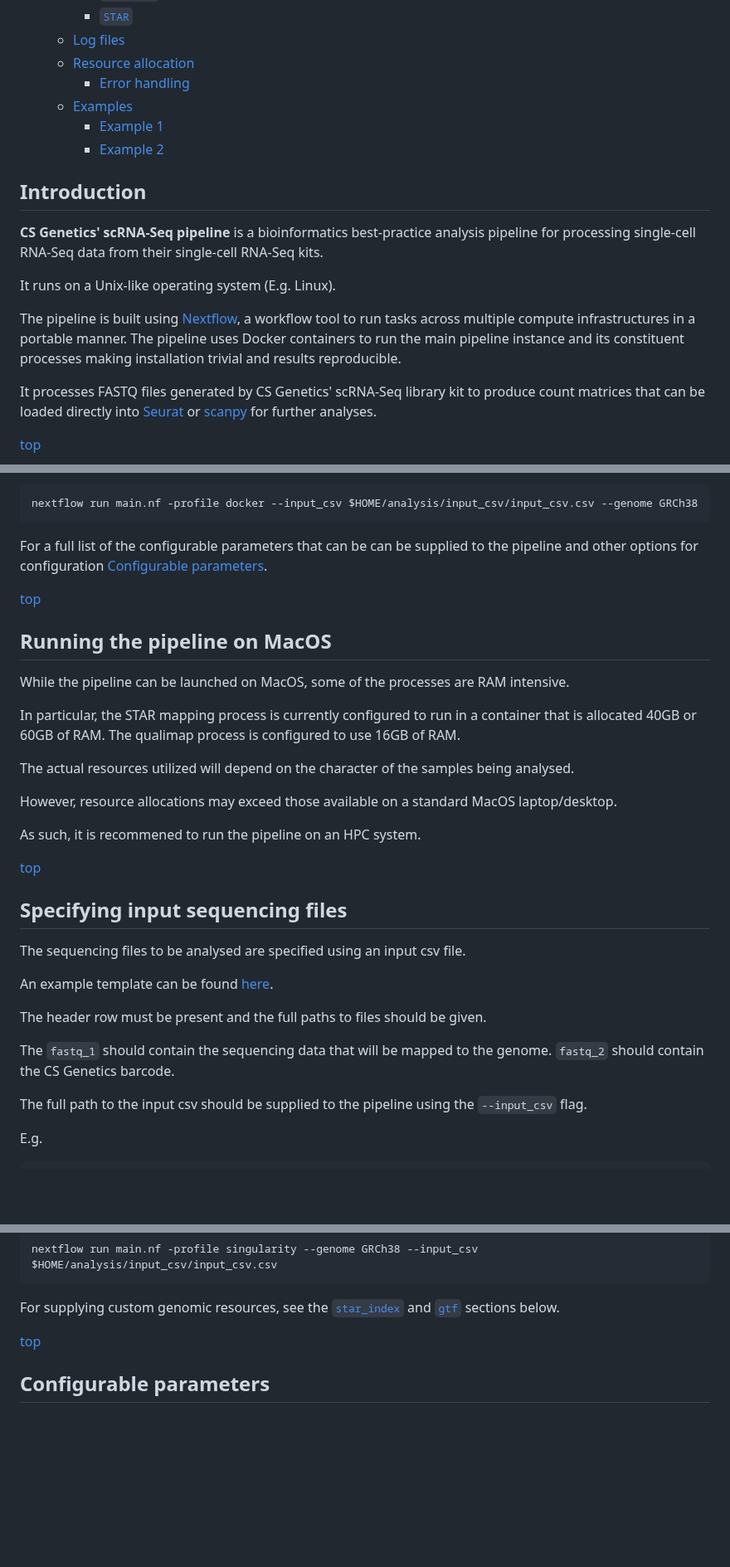
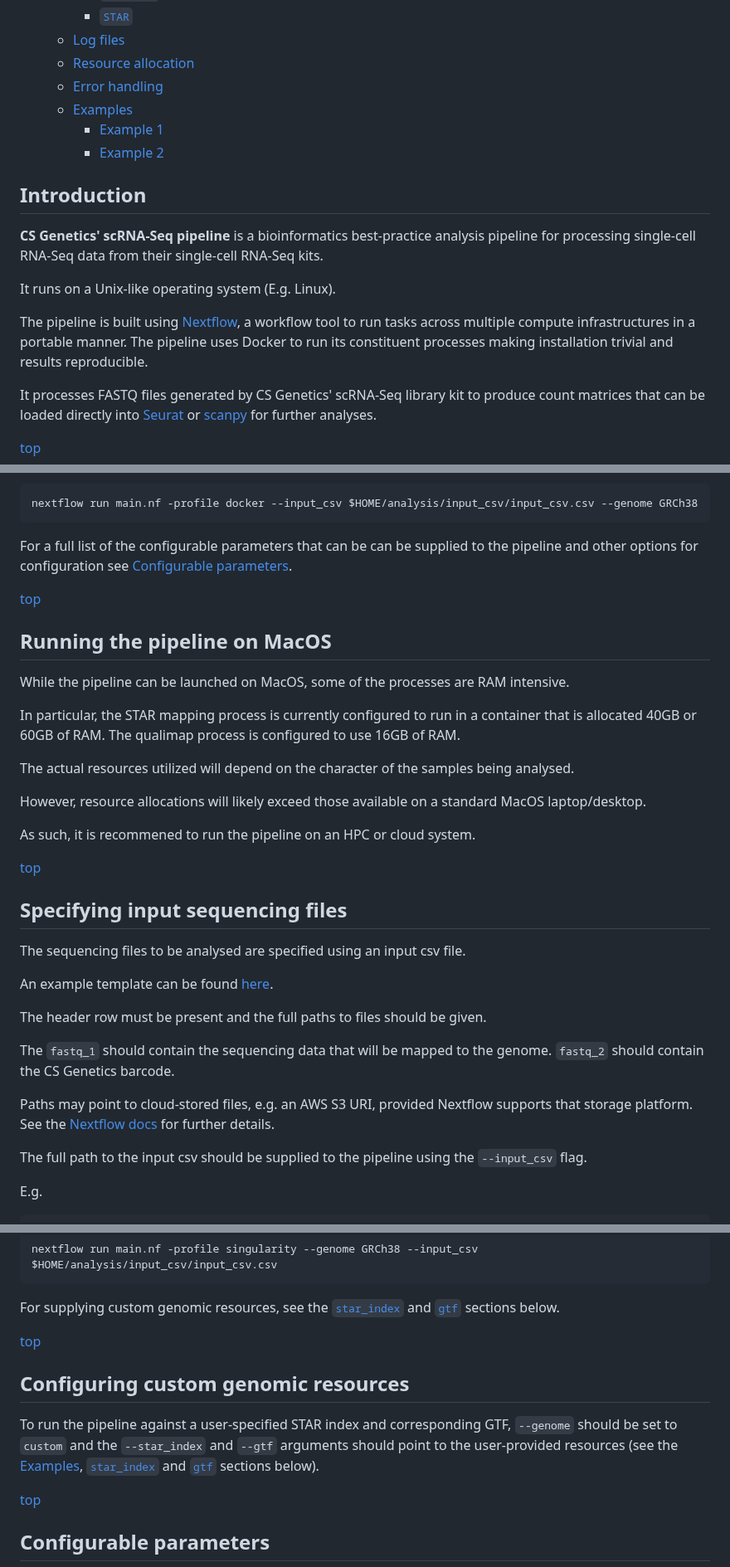
Before and after one commit to csgenetics/csgenetics_scrnaseq, a Markdown page: README.md, 3 parts joined by grey strips. Shown at 83% size. GitHub-like rendering; blank space fills up the shorter version.

````diff
--- a/README.md
+++ b/README.md
@@ -47,7 +48,7 @@
     - [`STAR`](#star)
   - [Log files](#log-files)
   - [Resource allocation](#resource-allocation)
-    - [Error handling](#error-handling)
+  - [Error handling](#error-handling)
   - [Examples](#examples)
     - [Example 1](#example-1)
     - [Example 2](#example-2)
@@ -58,7 +59,7 @@
 
 It runs on a Unix-like operating system (E.g. Linux).
 
-The pipeline is built using [Nextflow](https://www.nextflow.io), a workflow tool to run tasks across multiple compute infrastructures in a portable manner. The pipeline uses Docker containers to run the main pipeline instance and its constituent processes making installation trivial and results reproducible.
+The pipeline is built using [Nextflow](https://www.nextflow.io), a workflow tool to run tasks across multiple compute infrastructures in a portable manner. The pipeline uses Docker to run its constituent processes making installation trivial and results reproducible.
 
 It processes FASTQ files generated by CS Genetics' scRNA-Seq library kit to produce count matrices that can be loaded directly into [Seurat](https://satijalab.org/seurat/index.html) or [scanpy](https://scanpy.readthedocs.io/en/stable/) for further analyses.
 
@@ -88,7 +89,7 @@ nextflow run main.nf -profile docker --input_csv $HOME/analysis/input_csv/input_
 ```
 
 For a full list of the configurable parameters that can be can be supplied to the pipeline
-and other options for configuration [Configurable parameters](#configurable-parameters).
+and other options for configuration see [Configurable parameters](#configurable-parameters).
 
 <div style="text-align: right"><a href="#cs-genetics-scrna-seq-pipeline">top</a></div>
 
@@ -101,9 +102,9 @@ The qualimap process is configured to use 16GB of RAM.
 
 The actual resources utilized will depend on the character of the samples being analysed.
 
-However, resource allocations may exceed those available on a standard MacOS laptop/desktop.
+However, resource allocations will likely exceed those available on a standard MacOS laptop/desktop.
 
-As such, it is recommened to run the pipeline on an HPC system.
+As such, it is recommened to run the pipeline on an HPC or cloud system.
 
 <div style="text-align: right"><a href="#cs-genetics-scrna-seq-pipeline">top</a></div>
 
@@ -116,6 +117,9 @@ An example template can be found [here](input_csv/template.csv).
 The header row must be present and the full paths to files should be given.
 
 The `fastq_1` should contain the sequencing data that will be mapped to the genome. `fastq_2` should contain the CS Genetics barcode.
+
+Paths may point to cloud-stored files, e.g. an AWS S3 URI, provided Nextflow supports that storage platform.
+See the [Nextflow docs](https://www.nextflow.io/docs/latest/aws.html) for further details.
 
 The full path to the input csv should be supplied to the pipeline using the `--input_csv` flag.
 
@@ -315,6 +319,12 @@ nextflow run main.nf -profile singularity --genome GRCh38 --input_csv $HOME/anal
 ```
 
 For supplying custom genomic resources, see the [`star_index`](#star_index) and [`gtf`](#gtf) sections below.
+
+<div style="text-align: right"><a href="#cs-genetics-scrna-seq-pipeline">top</a></div>
+
+## Configuring custom genomic resources
+
+To run the pipeline against a user-specified STAR index and corresponding GTF, `--genome` should be set to `custom` and the `--star_index` and `--gtf` arguments should point to the user-provided resources (see the [Examples](#examples), [`star_index`](#star_index) and [`gtf`](#gtf) sections below).
 
 <div style="text-align: right"><a href="#cs-genetics-scrna-seq-pipeline">top</a></div>
 
````
Also changed, not shown: other parts of README.md (+37 -18 lines).
